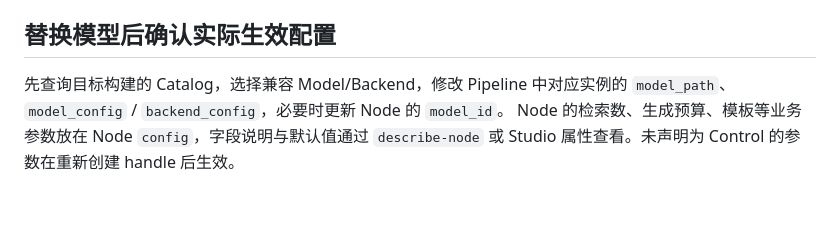
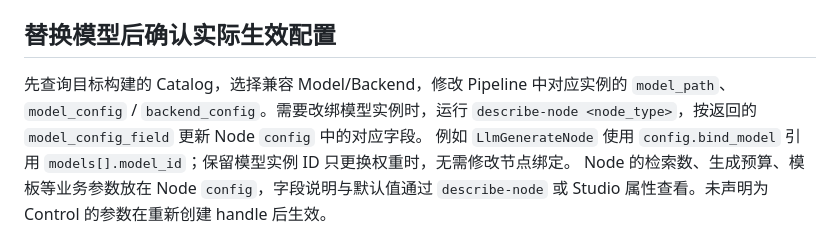
Before and after one commit to chamsechan/LLM-EdgeFlow, a Markdown page: doc/VERIFIABLE_SELECTION.md, the part around the change. Rendered like a GitHub page; blank space fills up the shorter version.

Commit message:
docs(models): correct node model binding guidance

```diff
--- a/doc/VERIFIABLE_SELECTION.md
+++ b/doc/VERIFIABLE_SELECTION.md
@@ -12,7 +12,10 @@
 ## 替换模型后确认实际生效配置
 
 先查询目标构建的 Catalog，选择兼容 Model/Backend，修改 Pipeline 中对应实例的
-`model_path`、`model_config` / `backend_config`，必要时更新 Node 的 `model_id`。
+`model_path`、`model_config` / `backend_config`。需要改绑模型实例时，运行
+`describe-node <node_type>`，按返回的 `model_config_field` 更新 Node `config` 中的对应字段。
+例如 `LlmGenerateNode` 使用 `config.bind_model` 引用 `models[].model_id`；保留模型实例 ID
+只更换权重时，无需修改节点绑定。
 Node 的检索数、生成预算、模板等业务参数放在 Node `config`，字段说明与默认值通过
 `describe-node` 或 Studio 属性查看。未声明为 Control 的参数在重新创建 handle 后生效。
 
```
